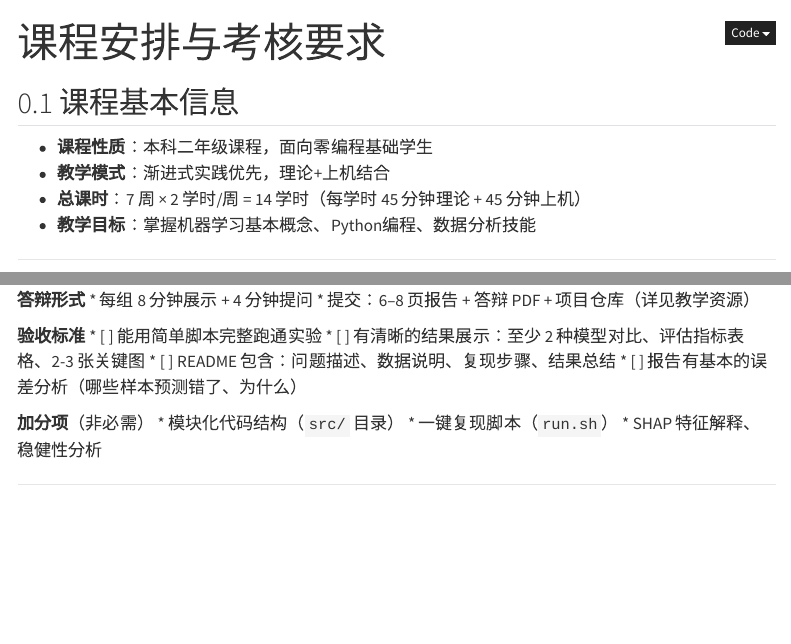
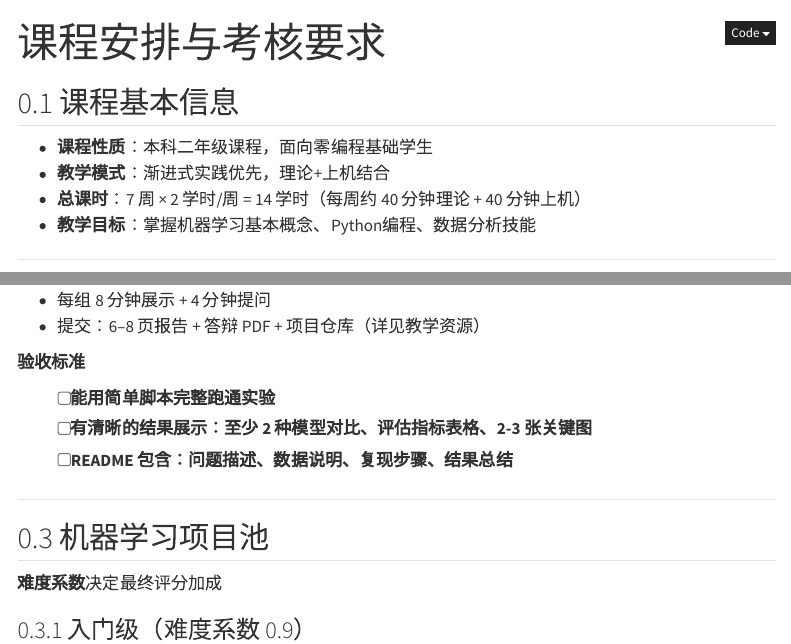
Before and after one commit to xqwang-sh/fintech, a Quarto document (w0_syllabus.qmd): the page in a window 1100 px wide, from its top, and a second part further down, joined at a grey line. Rendered offline with R 4.5, knitr and Pandoc in place of Quarto, with nearby package versions; menus at the side of the page are left out.

Commit message:
book v1.0.3

```diff
--- a/w0_syllabus.qmd
+++ b/w0_syllabus.qmd
@@ -6,7 +6,7 @@ title: 课程安排与考核要求
 
 - **课程性质**：本科二年级课程，面向零编程基础学生
 - **教学模式**：渐进式实践优先，理论+上机结合
-- **总课时**：7 周 × 2 学时/周 = 14 学时（每学时 45 分钟理论 + 45 分钟上机）
+- **总课时**：7 周 × 2 学时/周 = 14 学时（每周约 40 分钟理论 + 40 分钟上机）
 - **教学目标**：掌握机器学习基本概念、Python编程、数据分析技能
 
 ---
@@ -96,19 +111,15 @@ title: 课程安排与考核要求
 ### **W7｜项目答辩**
 
 **答辩形式**
+
 * 每组 8 分钟展示 + 4 分钟提问
 * 提交：6–8 页报告 + 答辩 PDF + 项目仓库（详见教学资源）
 
 **验收标准**
+
 * [ ] 能用简单脚本完整跑通实验
 * [ ] 有清晰的结果展示：至少 2 种模型对比、评估指标表格、2-3 张关键图
 * [ ] README 包含：问题描述、数据说明、复现步骤、结果总结
-* [ ] 报告有基本的误差分析（哪些样本预测错了、为什么）
-
-**加分项**（非必需）
-* 模块化代码结构（`src/` 目录）
-* 一键复现脚本（`run.sh`）
-* SHAP 特征解释、稳健性分析
 
 ---
 
```
Also changed, not shown: w0_syllabus.qmd (15 more changed lines), 2 other files.
